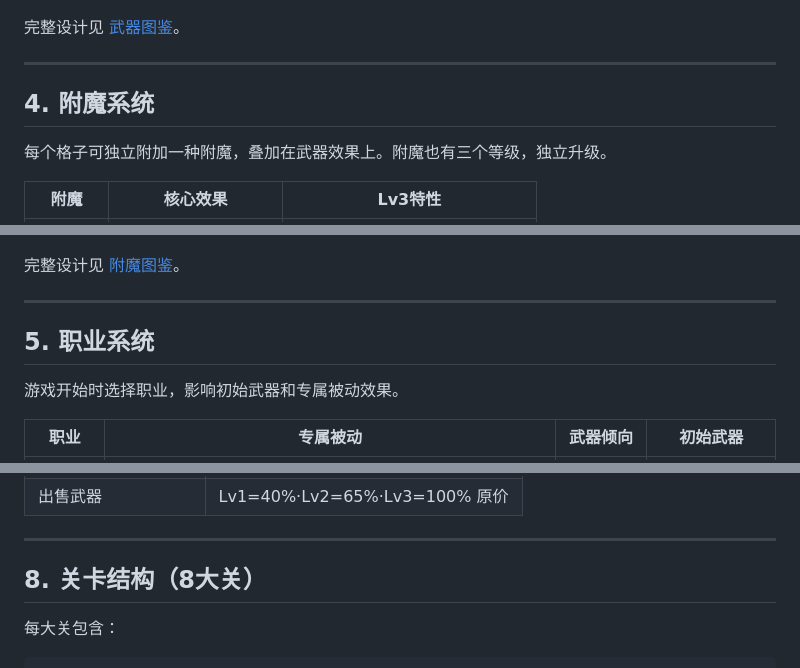
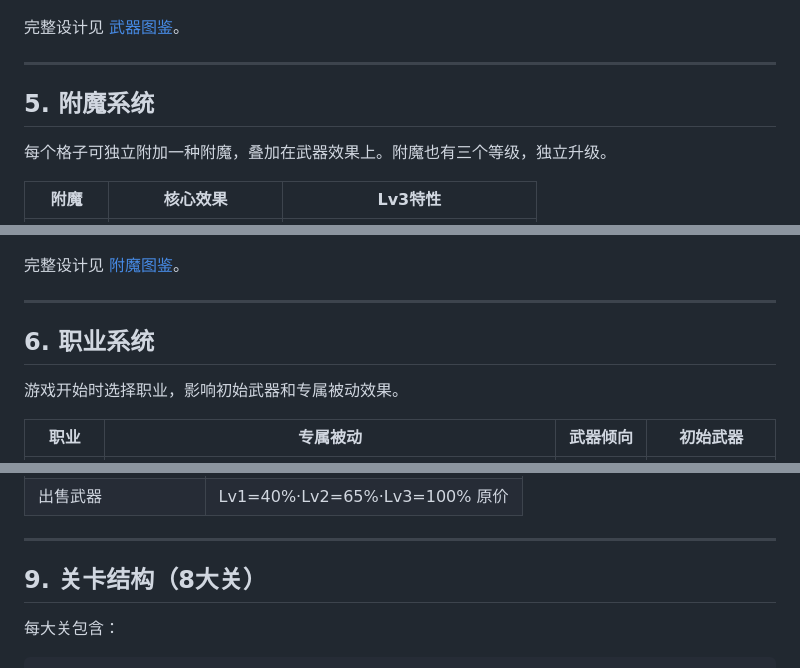
Before and after one commit to tjboise/Wardstep, a Markdown page: docs/GDD.md, 3 parts joined by grey strips. Drawn GitHub-style.

````diff
--- a/docs/GDD.md
+++ b/docs/GDD.md
@@ -67,7 +113,7 @@ L形           十字形        蛇形
 
 ---
 
-## 4. 附魔系统
+## 5. 附魔系统
 
 每个格子可独立附加一种附魔，叠加在武器效果上。附魔也有三个等级，独立升级。
 
@@ -83,7 +129,7 @@ L形           十字形        蛇形
 
 ---
 
-## 5. 职业系统
+## 6. 职业系统
 
 游戏开始时选择职业，影响初始武器和专属被动效果。
 
@@ -133,7 +179,7 @@ L形           十字形        蛇形
 
 ---
 
-## 8. 关卡结构（8大关）
+## 9. 关卡结构（8大关）
 
 每大关包含：
 ```
````
Also changed, not shown: other parts of docs/GDD.md (+53 -7 lines).
